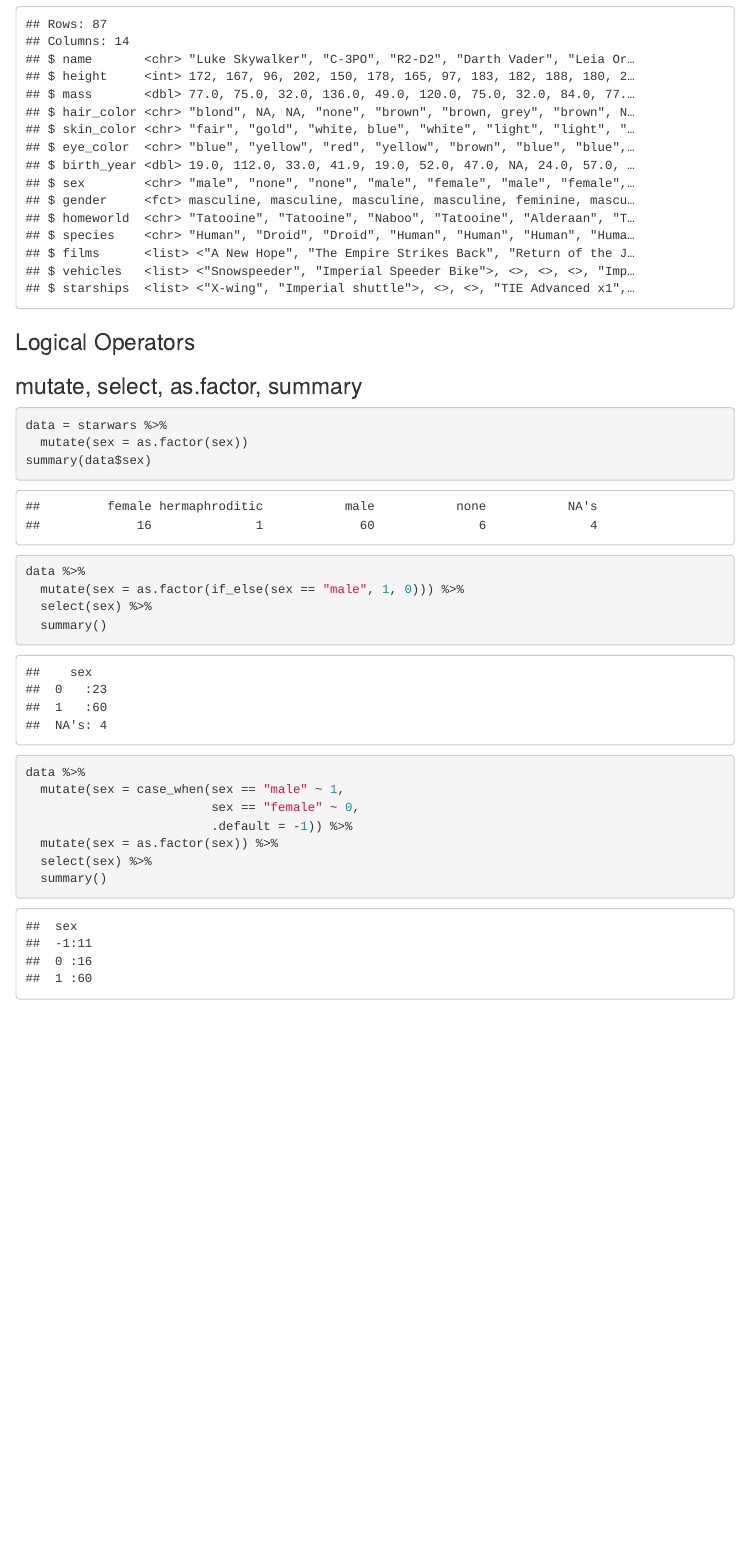
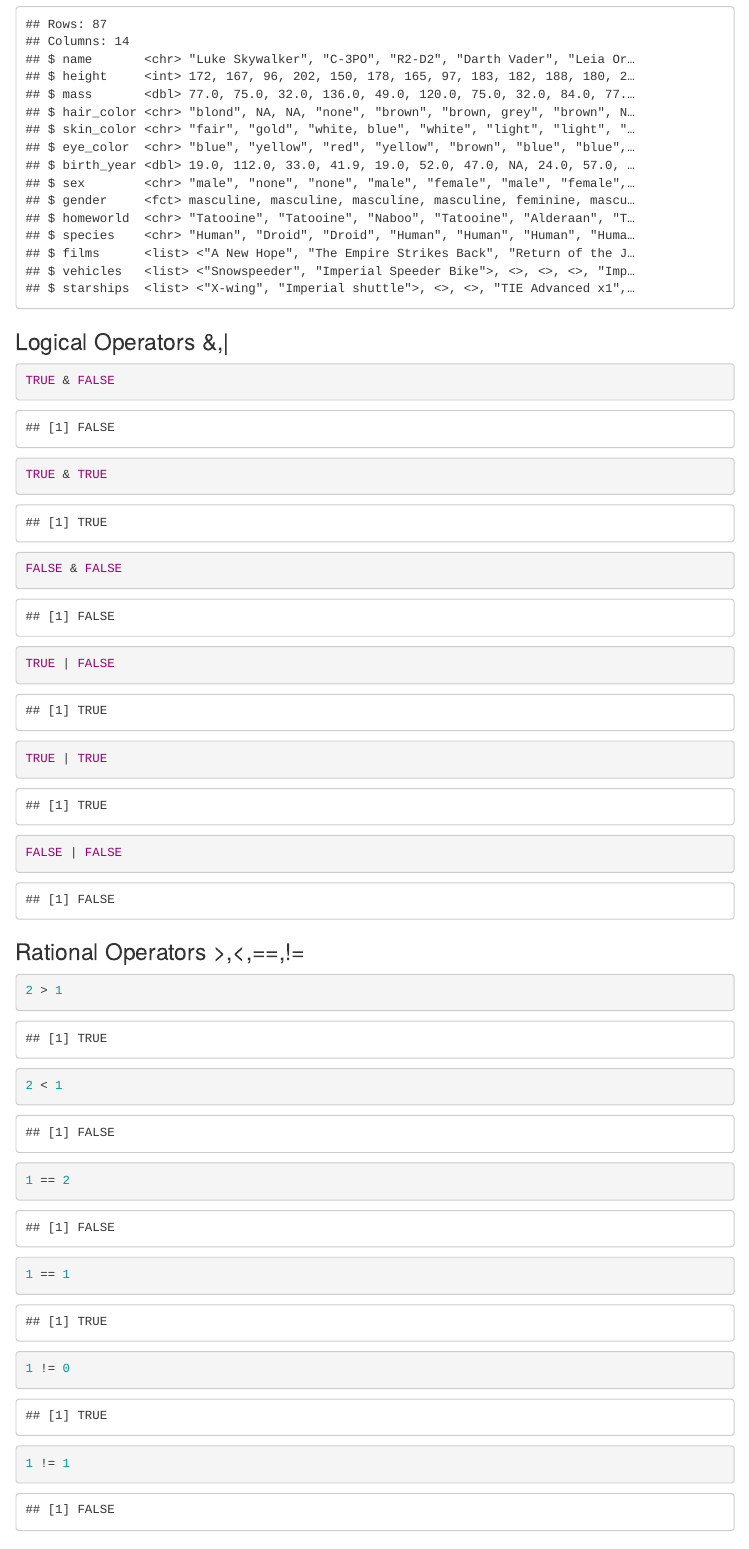
Before and after one commit to BBGwynbleidd/rdatacleaning, an R Markdown document (rdatacleaning.Rmd): the page in a window 1100 px wide, from 5340 px down. Rendered offline with R 4.5, knitr and Pandoc, with nearby package versions; some code elsewhere in the file could not run offline; menus at the side of the page are left out.

Commit message:
Update rdatacleaning.Rmd

````diff
--- a/rdatacleaning.Rmd
+++ b/rdatacleaning.Rmd
@@ -167,7 +167,27 @@ data = starwars %>%
 glimpse(data)
 ```
 
-### Logical Operators
+### Logical Operators &,|
+
+```{r}
+TRUE & FALSE
+TRUE & TRUE
+FALSE & FALSE
+TRUE | FALSE
+TRUE | TRUE
+FALSE | FALSE
+```
+
+### Rational Operators >,<,==,!=
+
+```{r}
+2 > 1
+2 < 1
+1 == 2
+1 == 1
+1 != 0
+1 != 1
+```
 
 
 ### mutate, select, as.factor, summary
````
